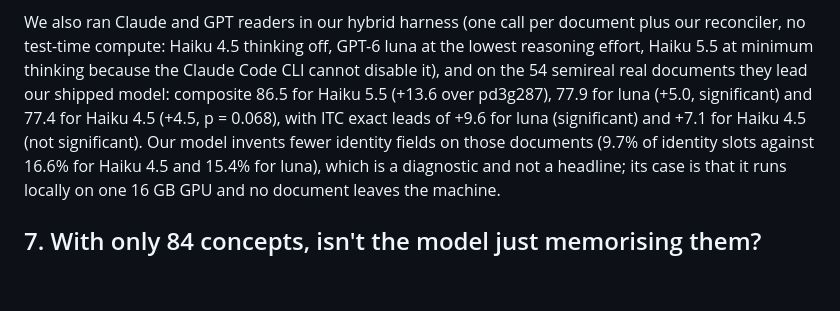
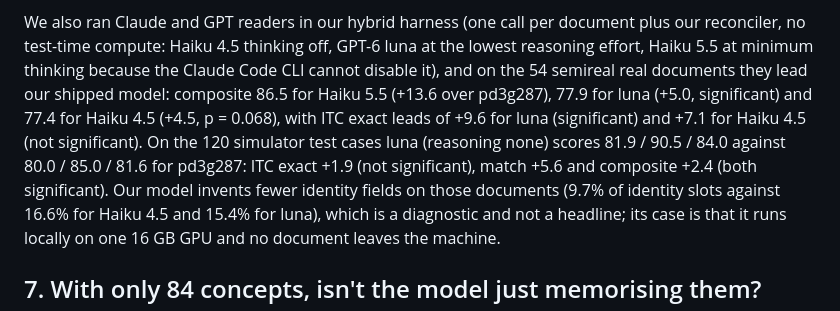
Before and after one commit to chayan-bit/gst-recon-agent, a Markdown page: pitch/JUDGE_QA.md, the part around the change. Drawn GitHub-style; blank space fills up the shorter version.

```diff
--- a/pitch/JUDGE_QA.md
+++ b/pitch/JUDGE_QA.md
@@ -71,6 +71,7 @@ Accuracy is scored by the same code on the same cases for every model, and faile
 The claim we stand behind is the ratio of accuracy on the same held-out cases, plus the fact that nothing left the machine.
 
 We also ran Claude and GPT readers in our hybrid harness (one call per document plus our reconciler, no test-time compute: Haiku 4.5 thinking off, GPT-6 luna at the lowest reasoning effort, Haiku 5.5 at minimum thinking because the Claude Code CLI cannot disable it), and on the 54 semireal real documents they lead our shipped model: composite 86.5 for Haiku 5.5 (+13.6 over pd3g287), 77.9 for luna (+5.0, significant) and 77.4 for Haiku 4.5 (+4.5, p = 0.068), with ITC exact leads of +9.6 for luna (significant) and +7.1 for Haiku 4.5 (not significant).
+On the 120 simulator test cases luna (reasoning none) scores 81.9 / 90.5 / 84.0 against 80.0 / 85.0 / 81.6 for pd3g287: ITC exact +1.9 (not significant), match +5.6 and composite +2.4 (both significant).
 Our model invents fewer identity fields on those documents (9.7% of identity slots against 16.6% for Haiku 4.5 and 15.4% for luna), which is a diagnostic and not a headline; its case is that it runs locally on one 16 GB GPU and no document leaves the machine.
 
 ## 7. With only 84 concepts, isn't the model just memorising them?
```
Also changed, not shown: README.md (+2 -2 lines), pitch/DECK.md (+2 -2 lines).
